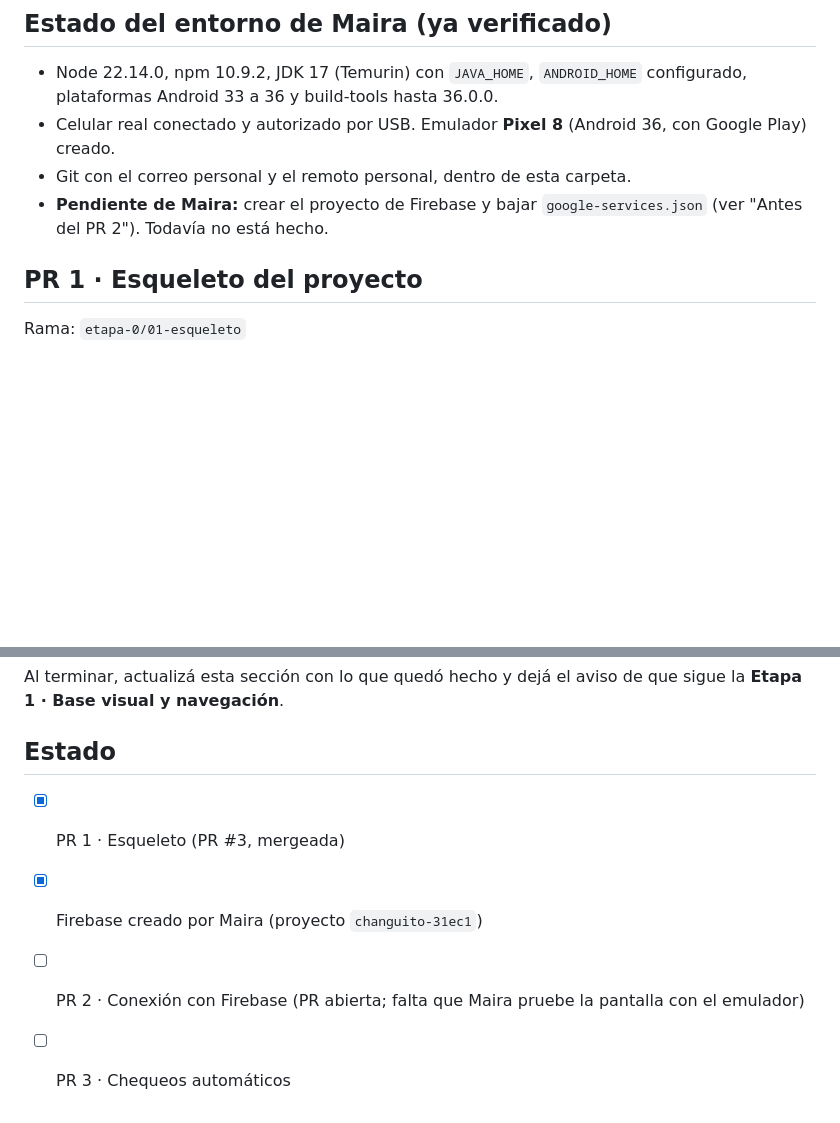
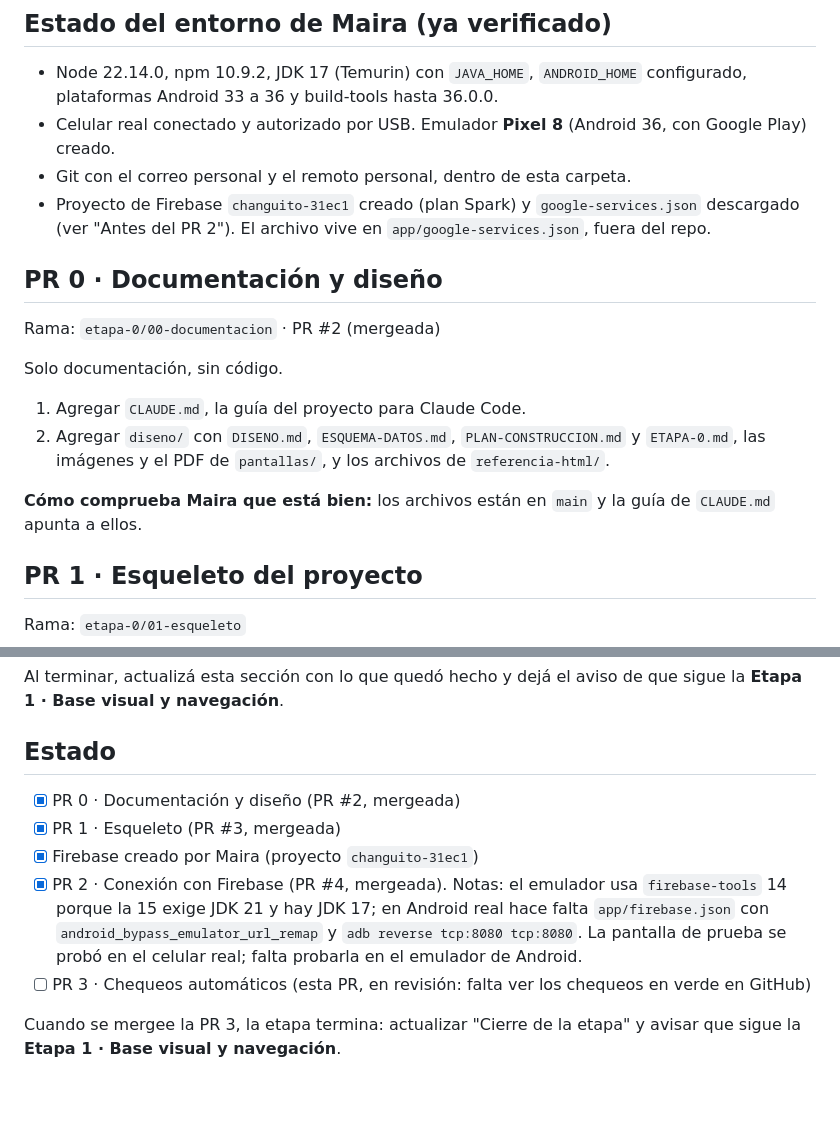
Before and after one commit to MairaJulian/lista-de-compras, a Markdown page: diseno/ETAPA-0.md, 2 parts joined by grey strips. GitHub-like rendering; blank space fills up the shorter version.

Commit message:
Agrega la sección PR 0 a ETAPA-0 y actualiza el estado de la etapa
Co-Authored-By: Claude Sonnet 5.5 <noreply@anthropic.com>

```diff
--- a/diseno/ETAPA-0.md
+++ b/diseno/ETAPA-0.md
@@ -13,7 +13,18 @@
 - Node 22.14.0, npm 10.9.2, JDK 17 (Temurin) con `JAVA_HOME`, `ANDROID_HOME` configurado, plataformas Android 33 a 36 y build-tools hasta 36.0.0.
 - Celular real conectado y autorizado por USB. Emulador **Pixel 8** (Android 36, con Google Play) creado.
 - Git con el correo personal y el remoto personal, dentro de esta carpeta.
-- **Pendiente de Maira:** crear el proyecto de Firebase y bajar `google-services.json` (ver "Antes del PR 2"). Todavía no está hecho.
+- Proyecto de Firebase `changuito-31ec1` creado (plan Spark) y `google-services.json` descargado (ver "Antes del PR 2"). El archivo vive en `app/google-services.json`, fuera del repo.
+
+## PR 0 · Documentación y diseño
+
+Rama: `etapa-0/00-documentacion` · PR #2 (mergeada)
+
+Solo documentación, sin código.
+
+1. Agregar `CLAUDE.md`, la guía del proyecto para Claude Code.
+2. Agregar `diseno/` con `DISENO.md`, `ESQUEMA-DATOS.md`, `PLAN-CONSTRUCCION.md` y `ETAPA-0.md`, las imágenes y el PDF de `pantallas/`, y los archivos de `referencia-html/`.
+
+**Cómo comprueba Maira que está bien:** los archivos están en `main` y la guía de `CLAUDE.md` apunta a ellos.
 
 ## PR 1 · Esqueleto del proyecto
 
@@ -71,7 +82,10 @@ Al terminar, actualizá esta sección con lo que quedó hecho y dejá el aviso d
 
 ## Estado
 
+- [x] PR 0 · Documentación y diseño (PR #2, mergeada)
 - [x] PR 1 · Esqueleto (PR #3, mergeada)
 - [x] Firebase creado por Maira (proyecto `changuito-31ec1`)
-- [ ] PR 2 · Conexión con Firebase (PR abierta; falta que Maira pruebe la pantalla con el emulador)
-- [ ] PR 3 · Chequeos automáticos
+- [x] PR 2 · Conexión con Firebase (PR #4, mergeada). Notas: el emulador usa `firebase-tools` 14 porque la 15 exige JDK 21 y hay JDK 17; en Android real hace falta `app/firebase.json` con `android_bypass_emulator_url_remap` y `adb reverse tcp:8080 tcp:8080`. La pantalla de prueba se probó en el celular real; falta probarla en el emulador de Android.
+- [ ] PR 3 · Chequeos automáticos (esta PR, en revisión: falta ver los chequeos en verde en GitHub)
+
+Cuando se mergee la PR 3, la etapa termina: actualizar "Cierre de la etapa" y avisar que sigue la **Etapa 1 · Base visual y navegación**.
```
